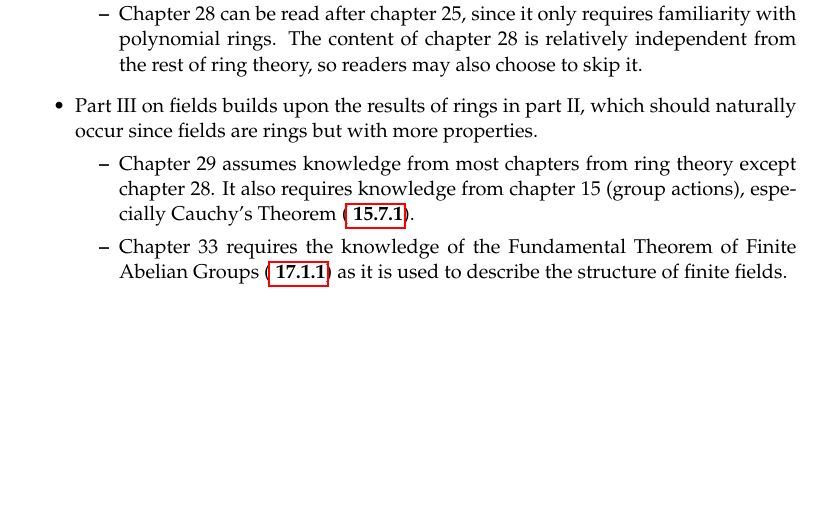
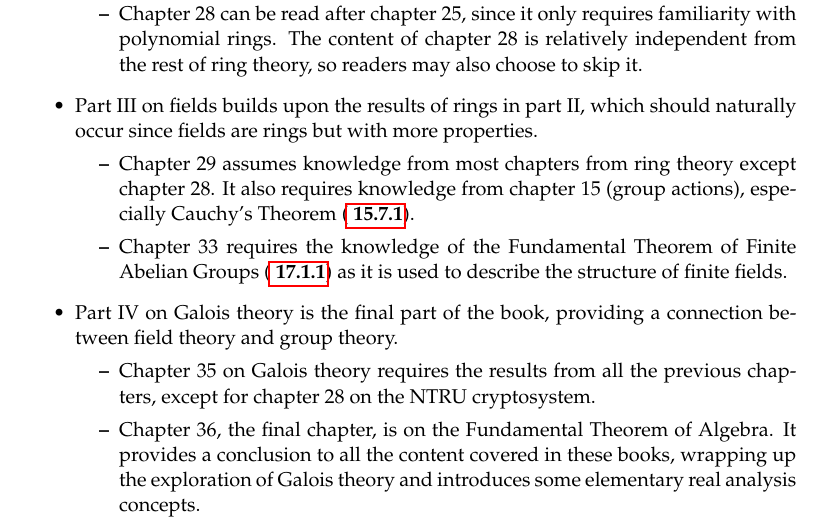
Before and after one commit to PhotonicGluon/Abstract-Algebra-Book, a LaTeX thesis (book.tex, which reads front-matter.tex): part of page 19 of 20, cut so that both start at the same text, the shorter picture padded with empty space. Compiled offline with pdfLaTeX.

Commit message:
Add interdependence note for part 4

```diff
--- a/front-matter.tex
+++ b/front-matter.tex
@@ -266,4 +266,9 @@ The diagram on the next page shows chapter interdependence. It should be used in
         \item Chapter 29 assumes knowledge from most chapters from ring theory except chapter 28. It also requires knowledge from chapter 15 (group actions), especially Cauchy's Theorem (\myref{thrm-cauchy}).
         \item Chapter 33 requires the knowledge of the Fundamental Theorem of Finite Abelian Groups (\myref{thrm-fundamental-theorem-of-finite-abelian-groups}) as it is used to describe the structure of finite fields.
     \end{itemize}
+    \item Part IV on Galois theory is the final part of the book, providing a connection between field theory and group theory.
+    \begin{itemize}
+        \item Chapter 35 on Galois theory requires the results from all the previous chapters, except for chapter 28 on the NTRU cryptosystem.
+        \item Chapter 36, the final chapter, is on the Fundamental Theorem of Algebra. It provides a conclusion to all the content covered in these books, wrapping up the exploration of Galois theory and introduces some elementary real analysis concepts.
+    \end{itemize}
 \end{itemize}
```
